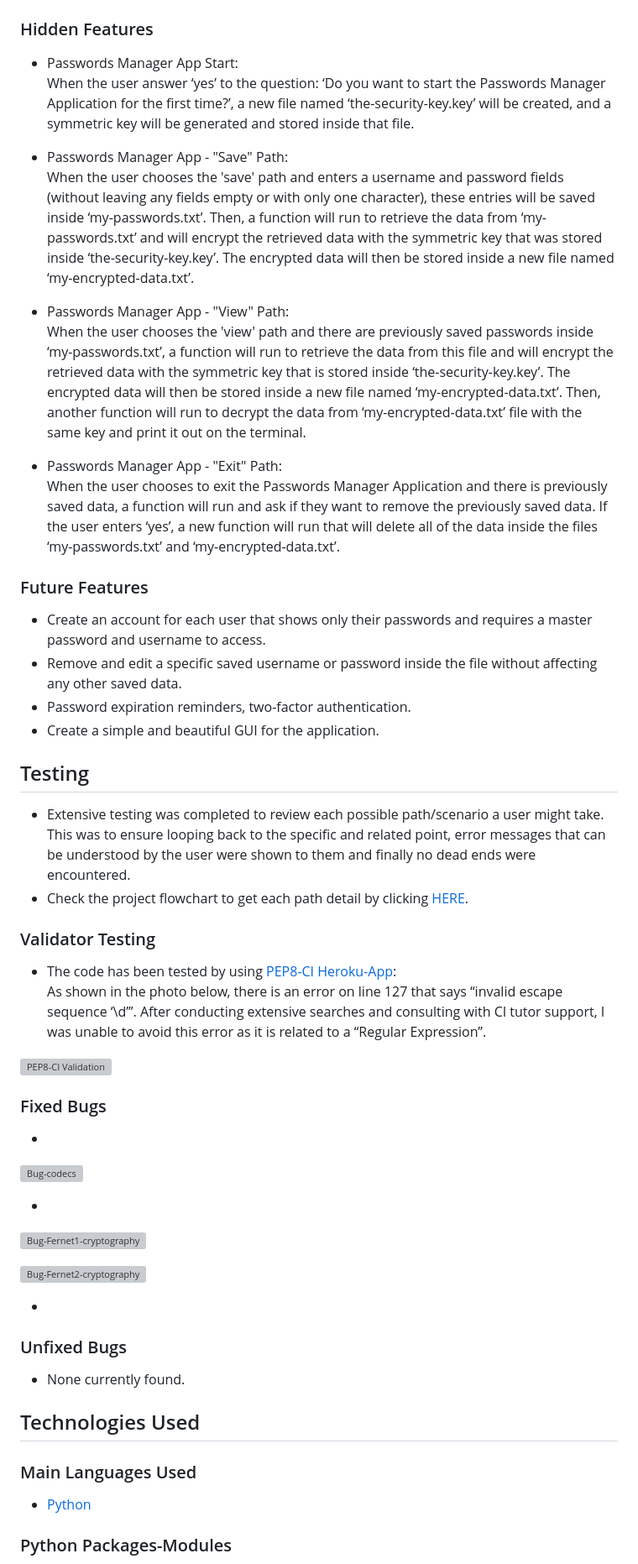
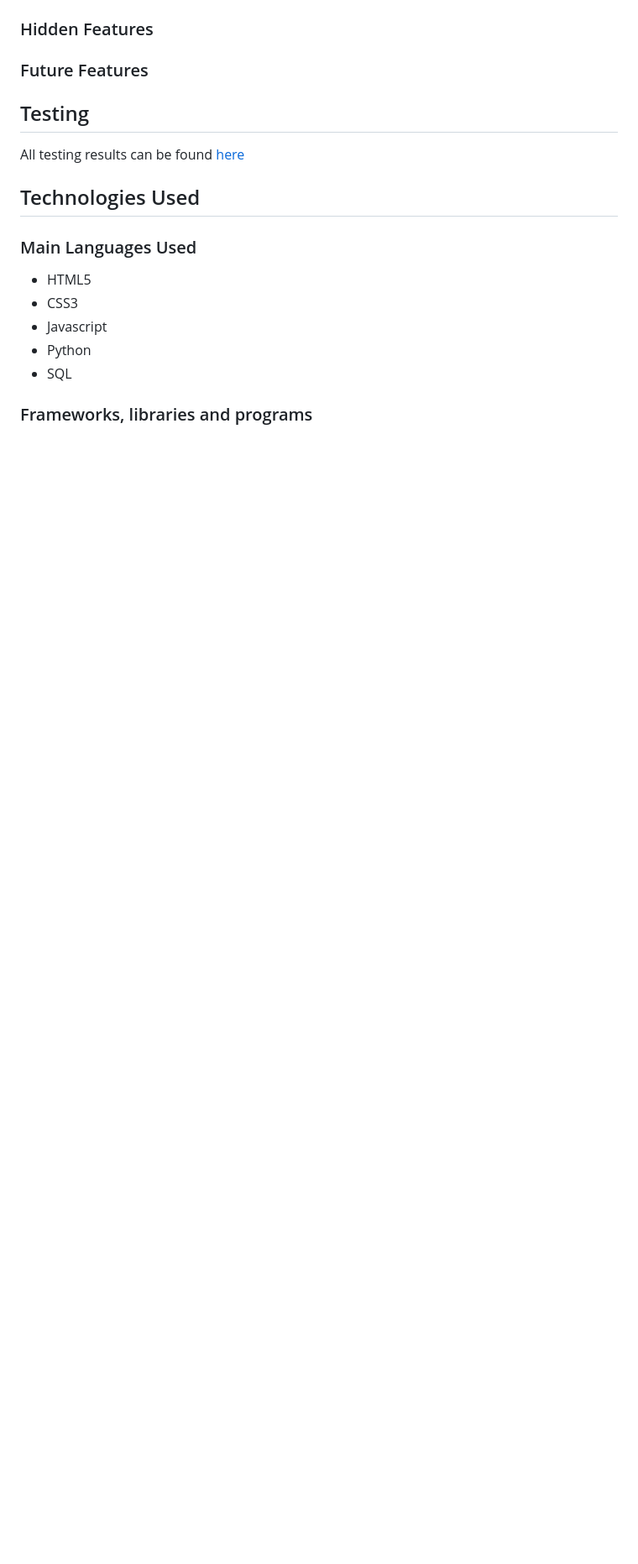
Before and after one commit to alakeldev/home-taste-app, a Markdown page: README.md, the part around the change printed below. Shown: that part at 84% size. GitHub-like rendering; blank space fills up the shorter version; grey boxes are pictures that could not be loaded.

```diff
--- a/README.md
+++ b/README.md
@@ -249,59 +226,20 @@ To review the Kanban board for the project, please click [HERE](https://github.c
 ### Hidden Features
-
-- Passwords Manager App Start:<br>
-When the user answer ‘yes’ to the question: ‘Do you want to start the Passwords Manager Application for the first time?’, a new file named ‘the-security-key.key’ will be created, and a symmetric key will be generated and stored inside that file.
-
-- Passwords Manager App - "Save" Path:<br>
-When the user chooses the 'save' path and enters a username and password fields (without leaving any fields empty or with only one character), these entries will be saved inside ‘my-passwords.txt’. Then, a function will run to retrieve the data from ‘my-passwords.txt’ and will encrypt the retrieved data with the symmetric key that was stored inside ‘the-security-key.key’. The encrypted data will then be stored inside a new file named ‘my-encrypted-data.txt’.
-
-- Passwords Manager App - "View" Path:<br>
-When the user chooses the 'view' path and there are previously saved passwords inside ‘my-passwords.txt’, a function will run to retrieve the data from this file and will encrypt the retrieved data with the symmetric key that is stored inside ‘the-security-key.key’. The encrypted data will then be stored inside a new file named ‘my-encrypted-data.txt’. Then, another function will run to decrypt the data from ‘my-encrypted-data.txt’ file with the same key and print it out on the terminal.
-
-- Passwords Manager App - "Exit" Path:<br>
-When the user chooses to exit the Passwords Manager Application and there is previously saved data, a function will run and ask if they want to remove the previously saved data. If the user enters ‘yes’, a new function will run that will delete all of the data inside the files ‘my-passwords.txt’ and ‘my-encrypted-data.txt’.
 
 ### Future Features
 
-- Create an account for each user that shows only their passwords and requires a master password and username to access.
-- Remove and edit a specific saved username or password inside the file without affecting any other saved data.
-- Password expiration reminders, two-factor authentication.
-- Create a simple and beautiful GUI for the application.
-
 ## Testing
 
-- Extensive testing was completed to review each possible path/scenario a user might take. This was to ensure looping back to the specific and related point, error messages that can be understood by the user were shown to them and finally no dead ends were encountered.
-- Check the project flowchart to get each path detail by clicking [HERE](https://alakeldev.github.io/pp3-diagram/).
-
-### Validator Testing
-
-- The code has been tested by using [PEP8-CI Heroku-App](https://pep8ci.herokuapp.com/):<br>
-As shown in the photo below, there is an error on line 127 that says “invalid escape sequence ‘\d’”. After conducting extensive searches and consulting with CI tutor support, I was unable to avoid this error as it is related to a “Regular Expression”.
-
-![PEP8-CI Validation](assets/readme-images/pep8-ci.png)
-
-### Fixed Bugs
-
--
-
-![Bug-codecs](assets/readme-images/bug-utf-8.png)
-
--
-
-![Bug-Fernet1-cryptography](assets/readme-images/bug-fernet1.png)
-
-![Bug-Fernet2-cryptography](assets/readme-images/bug-fernet2.png)
-
--
-
-### Unfixed Bugs
-
-- None currently found.
+All testing results can be found [here](TESTING.md)
 
 ## Technologies Used
 
 ### Main Languages Used
 
-- [Python](https://www.python.org/)
+- HTML5
+- CSS3
+- Javascript
+- Python
+- SQL
 
-### Python Packages-Modules
+### Frameworks, libraries and programs
 
```
Also changed, not shown: other parts of README.md (+115 -88 lines), TESTING.md (added), static/images/readme/color-schema.png (added), static/images/readme/site-navigation.png.
